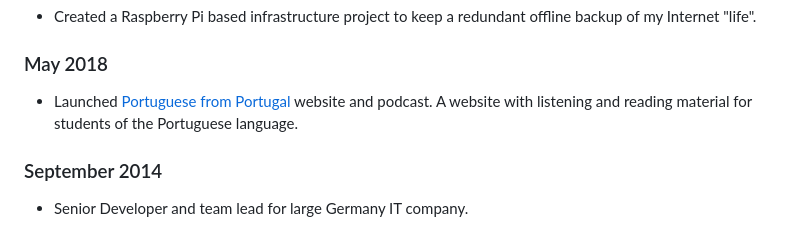
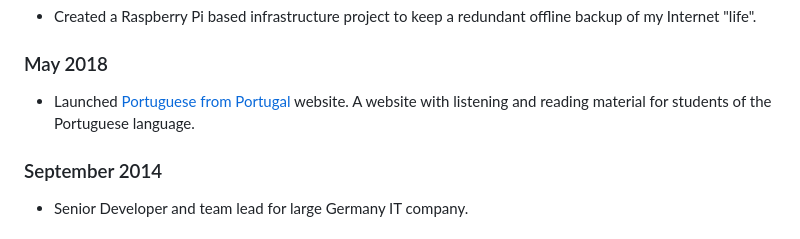
Before and after one commit to jameslawler/jameslawler-blog, a Markdown page: content/index.md, the part around the change. Rendered like a GitHub page.

Commit message:
Update PFP content

```diff
--- a/content/index.md
+++ b/content/index.md
@@ -52,7 +52,7 @@ See [all articles](/articles/).
 
 ### May 2018
 
-- Launched [Portuguese from Portugal](https://portuguesefromportugal.com/) website and podcast. A website with listening and reading material for students of the Portuguese language.
+- Launched [Portuguese from Portugal](https://portuguesefromportugal.com/) website. A website with listening and reading material for students of the Portuguese language.
 
 ### September 2014
 
```
Also changed, not shown: 1 other file.
